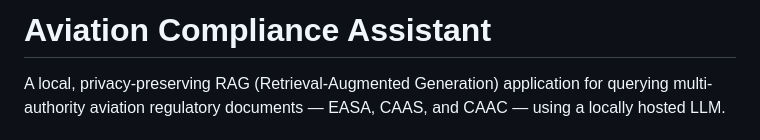
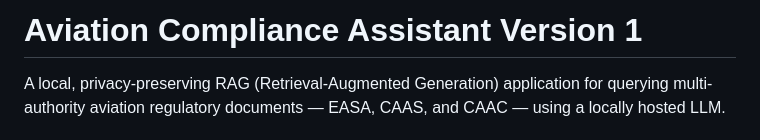
Before and after one commit to KennethJLee250426/aviation-compliance-assistant, a Markdown page: README.md, the part around the change. Drawn GitHub-style.

Commit message:
Update README to reflect version 1

```diff
--- a/README.md
+++ b/README.md
@@ -1,4 +1,4 @@
-# Aviation Compliance Assistant
+# Aviation Compliance Assistant Version 1
 
 A local, privacy-preserving RAG (Retrieval-Augmented Generation) application for querying multi-authority aviation regulatory documents — EASA, CAAS, and CAAC — using a locally hosted LLM.
 
```
